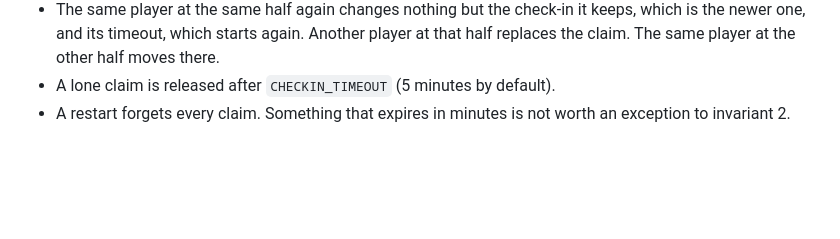
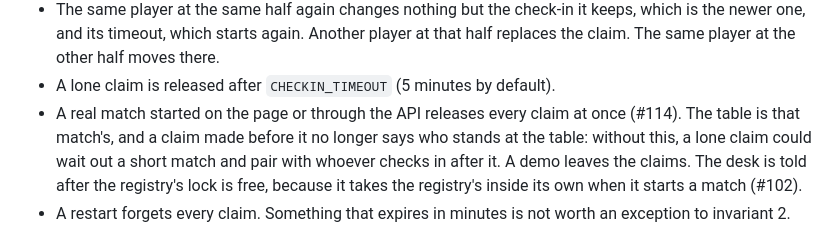
Before and after one commit to stuttgart-things/zaehlwerk, a Markdown page: docs/adr/0010-check-in-per-table-half.md, the part around the change. GitHub-like rendering; blank space fills up the shorter version.

```diff
--- a/docs/adr/0010-check-in-per-table-half.md
+++ b/docs/adr/0010-check-in-per-table-half.md
@@ -68,6 +68,12 @@ for points.
   keeps, which is the newer one, and its timeout, which starts again. Another player at that half replaces the
   claim. The same player at the other half moves there.
 - A lone claim is released after `CHECKIN_TIMEOUT` (5 minutes by default).
+- A real match started on the page or through the API releases every claim
+  at once (#114). The table is that match's, and a claim made before it no
+  longer says who stands at the table: without this, a lone claim could wait
+  out a short match and pair with whoever checks in after it. A demo leaves
+  the claims. The desk is told after the registry's lock is free, because it
+  takes the registry's inside its own when it starts a match (#102).
 - A restart forgets every claim. Something that expires in minutes is not
   worth an exception to invariant 2.
 
```
Also changed, not shown: README.md (+3 -2 lines).
